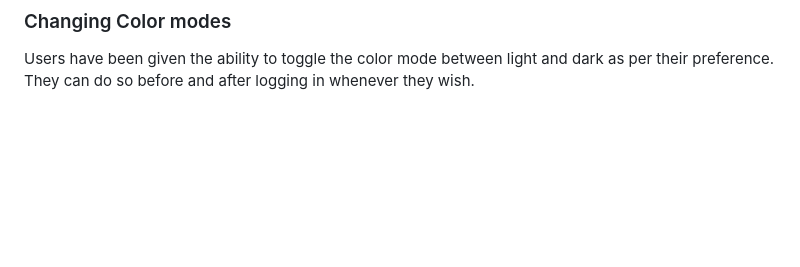
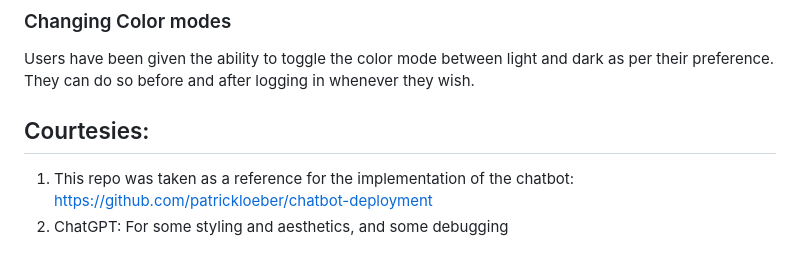
Before and after one commit to rhythmd18/ChattrBox, a Markdown page: ChattrBox/README.md, the part around the change. Rendered like a GitHub page; blank space fills up the shorter version.

Commit message:
All Changes made

```diff
--- a/ChattrBox/README.md
+++ b/ChattrBox/README.md
@@ -59,3 +59,7 @@ If the user wants to discontinue using ChattrBox, they may wish to delete their
 This is the page where the user is gets to know about the application more. Users can give their feedback by going on the link provided on this page and also can get access to the entire source code of this application if they wish to by another link.
 ### Changing Color modes
 Users have been given the ability to toggle the color mode between light and dark as per their preference. They can do so before and after logging in whenever they wish.
+
+## Courtesies:
+1) This repo was taken as a reference for the implementation of the chatbot: https://github.com/patrickloeber/chatbot-deployment
+2) ChatGPT: For some styling and aesthetics, and some debugging
```
